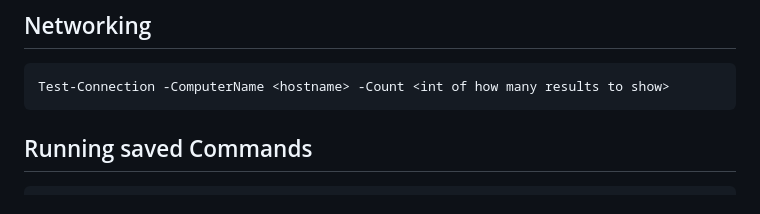
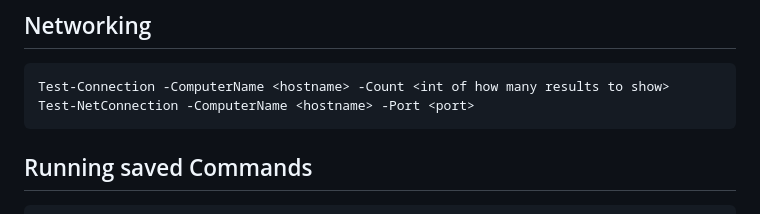
Before and after one commit to jaschlak/MyGuides, a Markdown page: windows/Powershell/general_powershell_commands.md, the part around the change. Drawn GitHub-style.

```diff
--- a/windows/Powershell/general_powershell_commands.md
+++ b/windows/Powershell/general_powershell_commands.md
@@ -94,6 +94,7 @@
 ## Networking
 
     Test-Connection -ComputerName <hostname> -Count <int of how many results to show>
+    Test-NetConnection -ComputerName <hostname> -Port <port>
 
 ## Running saved Commands
 
```
Also changed, not shown: windows/Powershell/network.md (added, +9 -0 lines).
